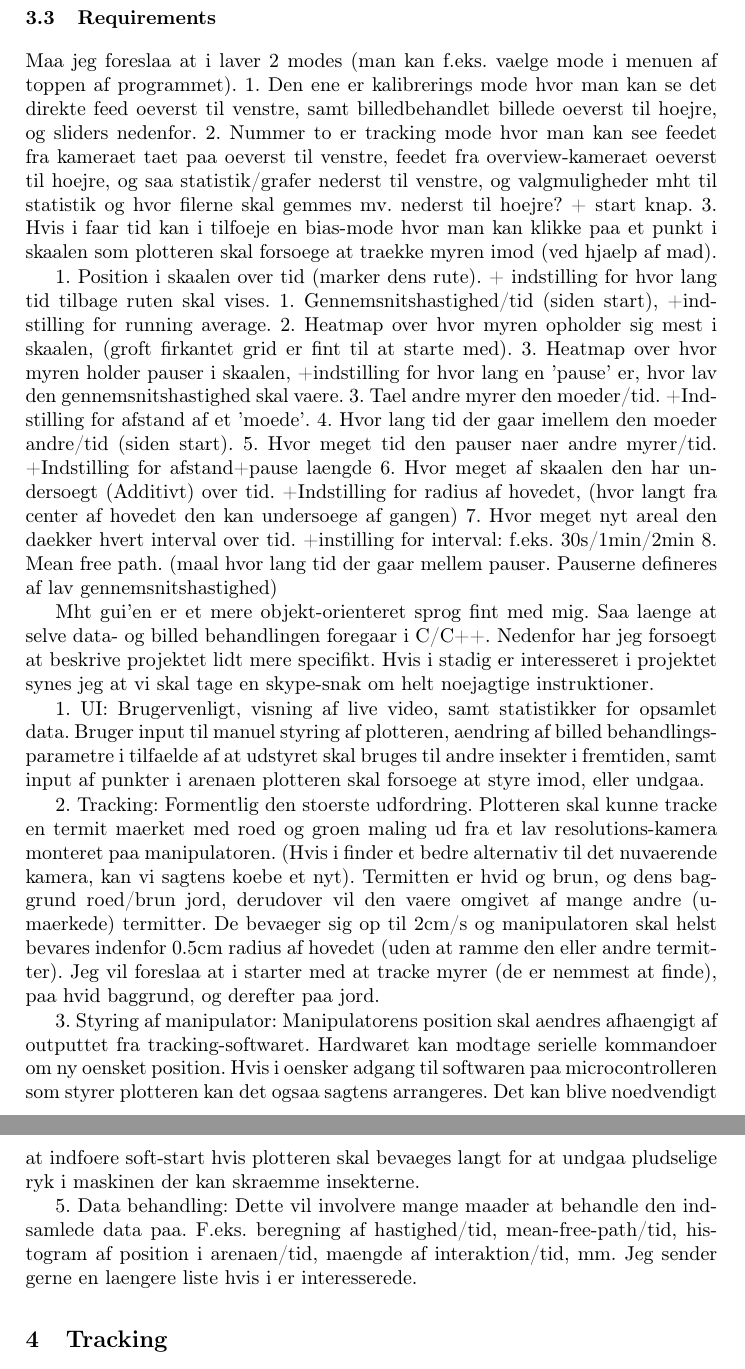
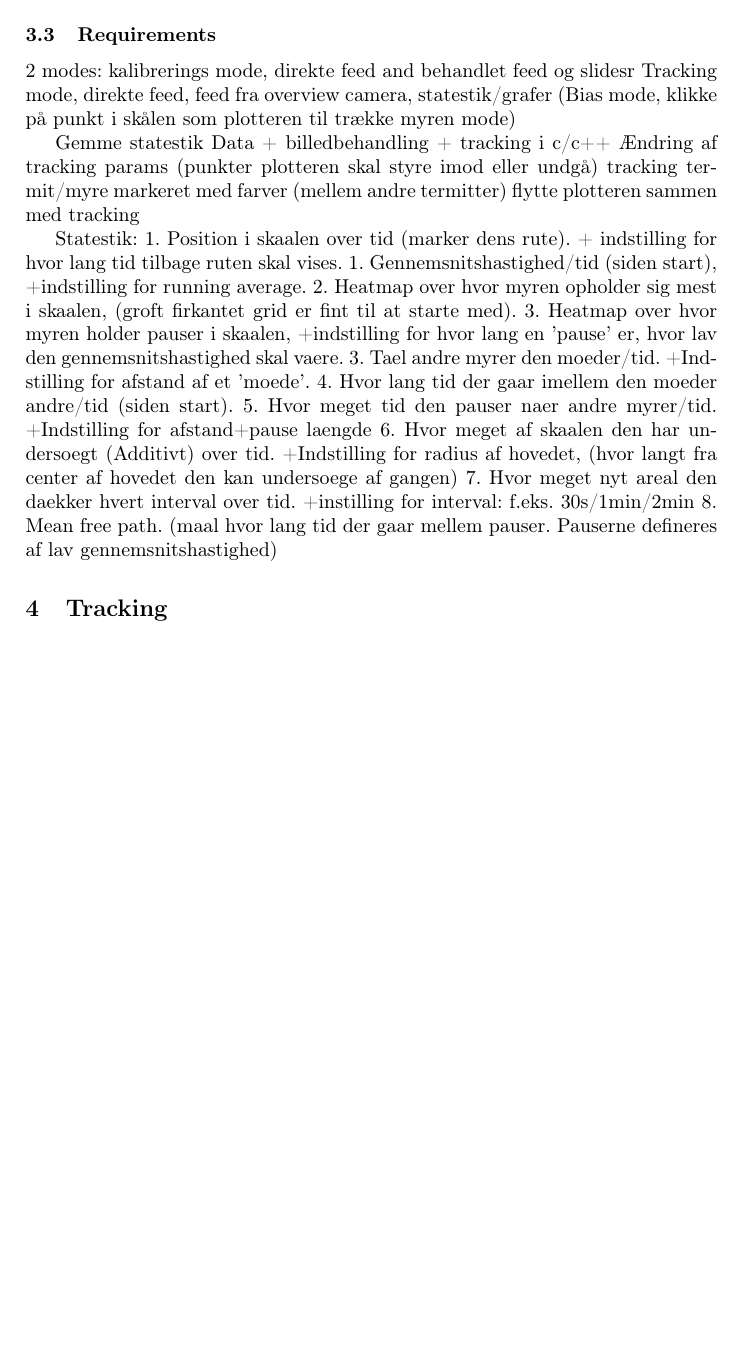
Before and after one commit to Aaes/TermiteTracker, a LaTeX thesis (Report/Report.tex, which reads Report/Background.tex): two parts of pages 6 and 7 of 14 before the commit and part of page 6 of 13 after it, the two joined at a grey line, cut so that both start at the same text, the shorter picture padded with empty space. Compiled offline with pdfLaTeX.

Commit message:
refined reqs list

```diff
--- a/Report/Background.tex
+++ b/Report/Background.tex
@@ -47,20 +47,19 @@ While it could be intereseting to track several ants we have chosen to focus on
 
 \subsection{Requirements}
 
-Maa jeg foreslaa at i laver 2 modes (man kan f.eks. vaelge mode i menuen
-af toppen af programmet).
-1. Den ene er kalibrerings mode hvor man kan se det direkte feed oeverst
-til venstre, samt billedbehandlet billede oeverst til hoejre, og sliders
-nedenfor.
-2. Nummer to er tracking mode hvor man kan see feedet fra kameraet taet
-paa oeverst til venstre, feedet fra overview-kameraet oeverst til hoejre,
-og saa statistik/grafer nederst til venstre, og valgmuligheder mht til
-statistik og hvor filerne skal gemmes mv. nederst til hoejre? + start
-knap.
-3. Hvis i faar tid kan i tilfoeje en bias-mode hvor man kan klikke paa et
-punkt i skaalen som plotteren skal forsoege at traekke myren imod (ved
-hjaelp af mad).
+2 modes:
+kalibrerings mode, direkte feed and behandlet feed og slidesr
+Tracking mode, direkte feed, feed fra overview camera, statestik/grafer
+(Bias mode, klikke på punkt i skålen som plotteren til trække myren mode)
 
+Gemme statestik
+Data + billedbehandling + tracking i c/c++
+Ændring af tracking params
+(punkter plotteren skal styre imod eller undgå)
+tracking termit/myre markeret med farver (mellem andre termitter)
+flytte plotteren sammen med tracking
+
+Statestik:
 1. Position i skaalen over tid (marker dens rute). + indstilling for hvor
 lang tid tilbage ruten skal vises.
 1. Gennemsnitshastighed/tid (siden start), +indstilling for running average.
@@ -79,43 +78,3 @@ kan  undersoege af gangen)
 for interval: f.eks. 30s/1min/2min
 8. Mean free path. (maal hvor lang tid der gaar mellem pauser. Pauserne
 defineres af lav gennemsnitshastighed)
-
-Mht gui'en er et mere objekt-orienteret sprog fint med mig. Saa laenge at
-selve data- og billed behandlingen foregaar i C/C++.
-Nedenfor har jeg forsoegt at beskrive projektet lidt mere specifikt. Hvis
-i stadig er interesseret i projektet synes jeg at vi skal tage en
-skype-snak om helt noejagtige instruktioner.
-
-1. UI:
-Brugervenligt, visning af live video, samt statistikker for opsamlet data.
-Bruger input til manuel styring af plotteren, aendring af billed
-behandlings-parametre i tilfaelde af at udstyret skal bruges til andre
-insekter i fremtiden, samt input af punkter i arenaen plotteren skal
-forsoege at styre imod, eller undgaa.
-
-2. Tracking:
-Formentlig den stoerste udfordring. Plotteren skal kunne tracke en termit
-maerket med roed og groen maling ud fra et lav resolutions-kamera monteret
-paa manipulatoren. (Hvis i finder et bedre alternativ til det nuvaerende
-kamera, kan vi sagtens koebe et nyt). Termitten er hvid og brun, og dens
-baggrund roed/brun jord, derudover vil den vaere omgivet af mange andre
-(u-maerkede) termitter. De bevaeger sig op til 2cm/s og manipulatoren skal
-helst bevares indenfor 0.5cm radius af hovedet (uden at ramme den eller
-andre termitter).
-Jeg vil foreslaa at i starter med at tracke myrer (de er nemmest at
-finde), paa hvid baggrund, og derefter paa jord.
-
-3. Styring af manipulator:
-Manipulatorens position skal aendres afhaengigt af outputtet fra
-tracking-softwaret. Hardwaret kan modtage serielle kommandoer om ny
-oensket position. Hvis i oensker adgang til softwaren paa
-microcontrolleren som styrer plotteren kan det ogsaa sagtens arrangeres.
-Det kan blive noedvendigt at indfoere soft-start hvis plotteren skal
-bevaeges langt for at undgaa pludselige ryk i maskinen der kan skraemme
-insekterne.
-
-5. Data behandling: Dette vil involvere mange maader at behandle den
-indsamlede data paa. F.eks. beregning af hastighed/tid,
-mean-free-path/tid, histogram af position i arenaen/tid, maengde af
-interaktion/tid, mm. Jeg sender gerne en laengere liste hvis i er
-interesserede.
```
Also changed, not shown: Report/Background.tex (2 more changed lines).
